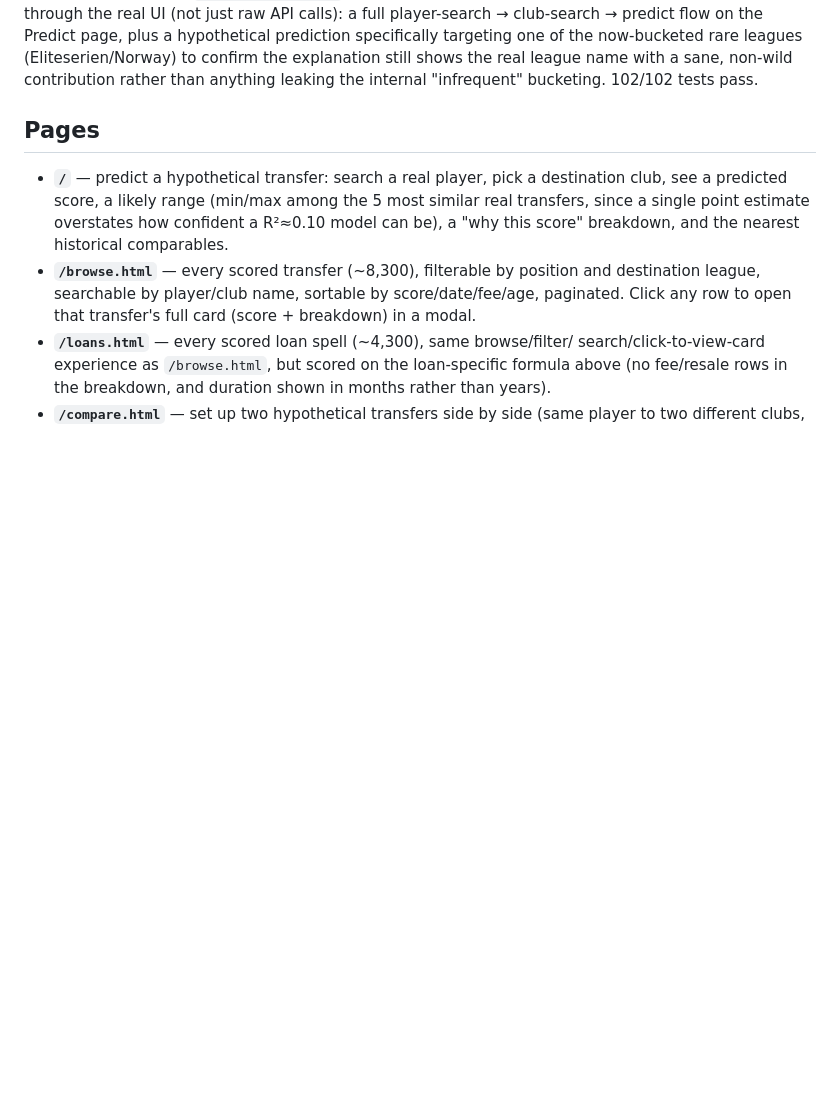
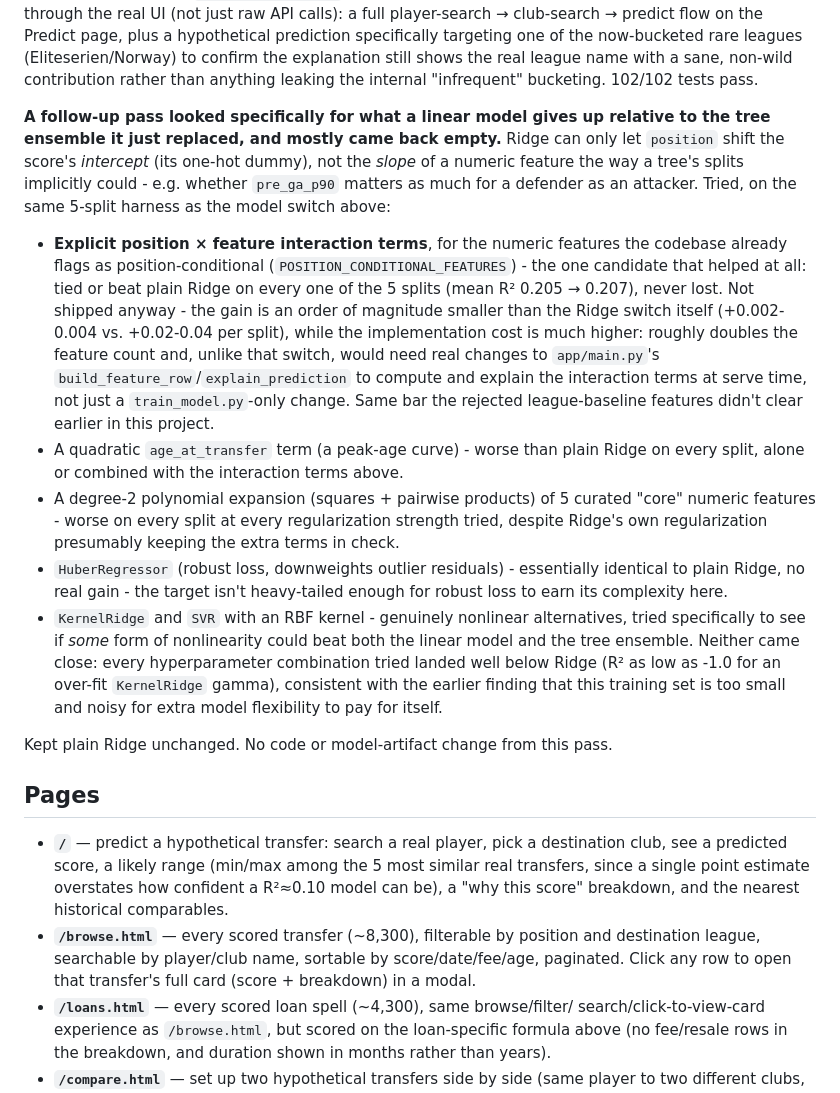
Before and after one commit to ethandreese/transfer-success-predictor, a Markdown page: README.md, the part around the change. Drawn GitHub-style; blank space fills up the shorter version.

Commit message:
Document a follow-up model-improvement pass that found nothing worth shipping
After switching to Ridge, checked specifically for what a linear model
gives up relative to the GBR it replaced: explicit position x feature
interaction terms (the one candidate that helped, tied/beat Ridge on
every one of 5 temporal splits), a quadratic age term, a degree-2
polynomial expansion, robust-loss regression, and two genuinely nonlinear
alternatives (KernelRidge/SVR with an RBF kernel).

Only the interaction terms showed a real, consistent gain (mean R^2
0.205 -> 0.207) - decided not worth shipping given the gain is an order
of magnitude smaller than the Ridge switch itself while the
implementation cost is much higher (roughly doubles the feature count,
and unlike the Ridge switch would need real changes to app/main.py's
build_feature_row/explain_prediction, not just train_model.py). Everything
else tested was flat or clearly worse. No code or model-artifact change.

Co-Authored-By: Claude Sonnet 5 <noreply@anthropic.com>

```diff
--- a/README.md
+++ b/README.md
@@ -1325,6 +1325,47 @@ hypothetical prediction specifically targeting one of the now-bucketed
 rare leagues (Eliteserien/Norway) to confirm the explanation still shows
 the real league name with a sane, non-wild contribution rather than
 anything leaking the internal "infrequent" bucketing. 102/102 tests pass.
+
+**A follow-up pass looked specifically for what a linear model gives up
+relative to the tree ensemble it just replaced, and mostly came back
+empty.** Ridge can only let `position` shift the score's *intercept* (its
+one-hot dummy), not the *slope* of a numeric feature the way a tree's
+splits implicitly could - e.g. whether `pre_ga_p90` matters as much for a
+defender as an attacker. Tried, on the same 5-split harness as the model
+switch above:
+
+- **Explicit position × feature interaction terms**, for the numeric
+  features the codebase already flags as position-conditional
+  (`POSITION_CONDITIONAL_FEATURES`) - the one candidate that helped at
+  all: tied or beat plain Ridge on every one of the 5 splits (mean R²
+  0.205 → 0.207), never lost. Not shipped anyway - the gain is an order of
+  magnitude smaller than the Ridge switch itself (+0.002-0.004 vs.
+  +0.02-0.04 per split), while the implementation cost is much higher:
+  roughly doubles the feature count and, unlike that switch, would need
+  real changes to `app/main.py`'s `build_feature_row`/`explain_prediction`
+  to compute and explain the interaction terms at serve time, not just a
+  `train_model.py`-only change. Same bar the rejected league-baseline
+  features didn't clear earlier in this project.
+- A quadratic `age_at_transfer` term (a peak-age curve) - worse than
+  plain Ridge on every split, alone or combined with the interaction
+  terms above.
+- A degree-2 polynomial expansion (squares + pairwise products) of 5
+  curated "core" numeric features - worse on every split at every
+  regularization strength tried, despite Ridge's own regularization
+  presumably keeping the extra terms in check.
+- `HuberRegressor` (robust loss, downweights outlier residuals) -
+  essentially identical to plain Ridge, no real gain - the target isn't
+  heavy-tailed enough for robust loss to earn its complexity here.
+- `KernelRidge` and `SVR` with an RBF kernel - genuinely nonlinear
+  alternatives, tried specifically to see if *some* form of nonlinearity
+  could beat both the linear model and the tree ensemble. Neither came
+  close: every hyperparameter combination tried landed well below Ridge
+  (R² as low as -1.0 for an over-fit `KernelRidge` gamma), consistent
+  with the earlier finding that this training set is too small and noisy
+  for extra model flexibility to pay for itself.
+
+Kept plain Ridge unchanged. No code or model-artifact change from this
+pass.
 
 ## Pages
 
```
